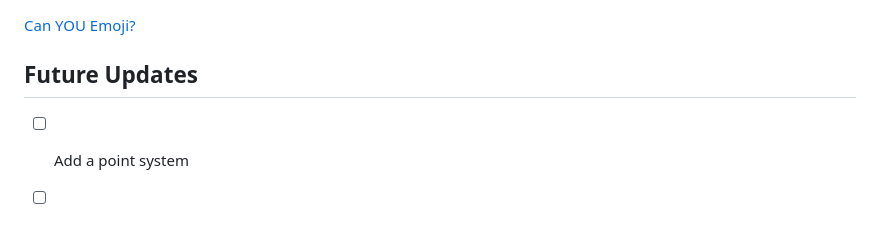
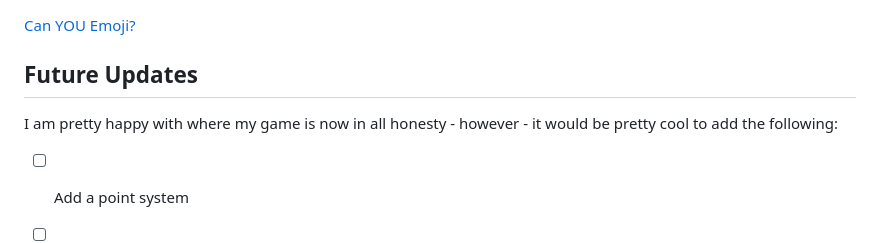
Before and after one commit to KfromtheChi/browserGame, a Markdown page: README.md, the part around the change. Drawn GitHub-style; blank space fills up the shorter version.

```diff
--- a/README.md
+++ b/README.md
@@ -30,6 +30,7 @@ Simple yes?  However...I did add a second challenge factor to the game in additi
 [Can YOU Emoji?](http://127.0.0.1:5500/)
 
 ## Future Updates
+I am pretty happy with where my game is now in all honesty - however - it would be pretty cool to add the following:
 - [ ] Add a point system
 - [ ] Add a score board where players can enter their names to keep tally of the highest scoring player
 - [ ] Add challenge for players who finish before timer is up: 10 additional cards drop, if matched before remaining time is up: bonus points!
```
